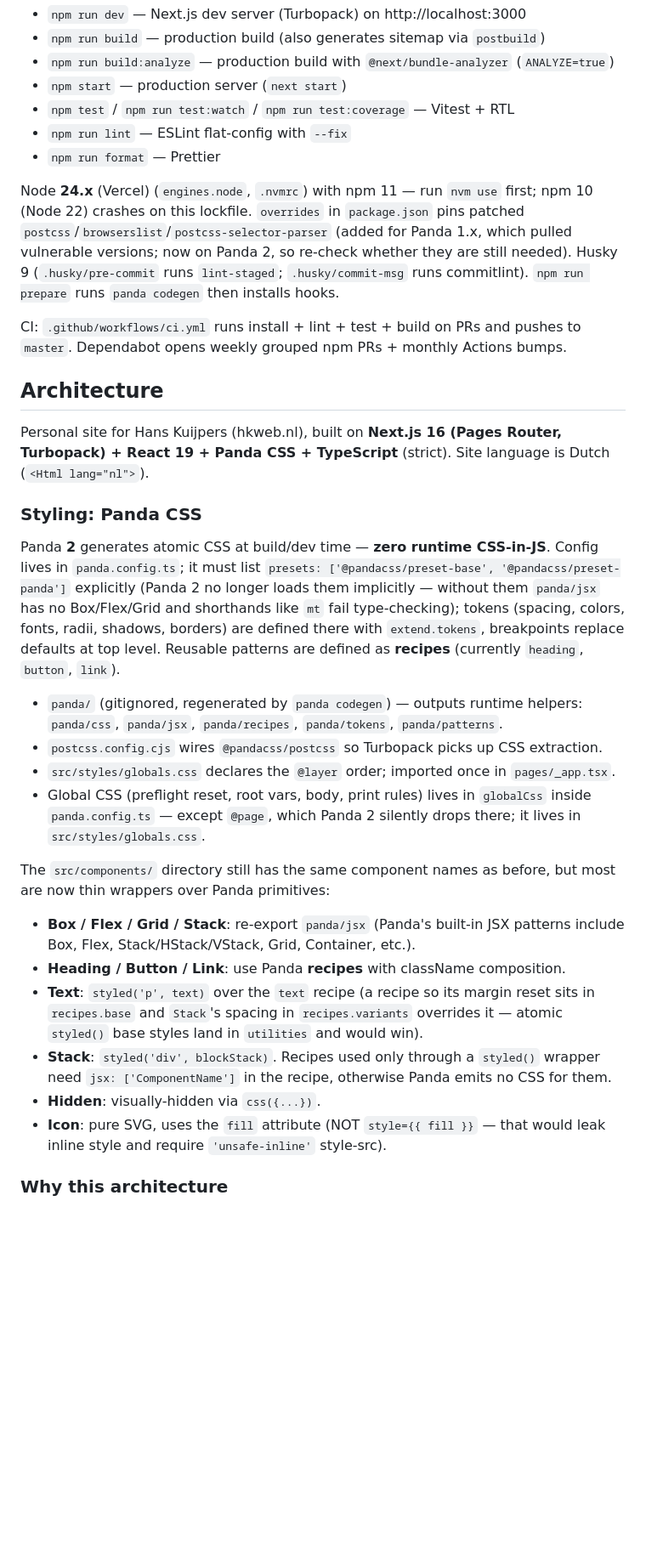
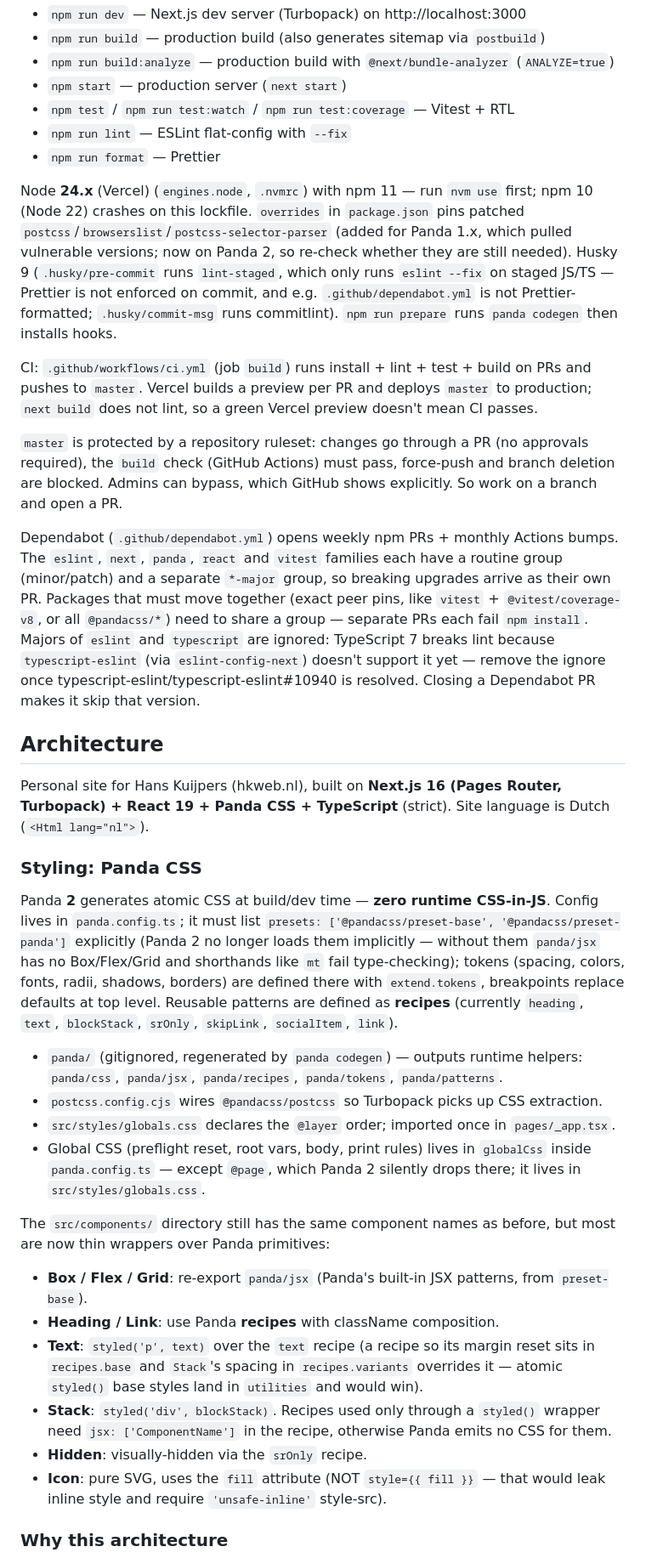
Before and after one commit to hans2103/HKweb, a Markdown page: CLAUDE.md, the part around one of its changes. Shown at 85% size. Rendered like a GitHub page; blank space fills up the shorter version.

Commit message:
CLAUDE.md: document ruleset and Dependabot groups, fix stale notes (#108)

```diff
--- a/CLAUDE.md
+++ b/CLAUDE.md
@@ -12,9 +12,13 @@ This file provides guidance to Claude Code (claude.ai/code) when working with co
 - `npm run lint` — ESLint flat-config with `--fix`
 - `npm run format` — Prettier
 
-Node **24.x** (Vercel) (`engines.node`, `.nvmrc`) with npm 11 — run `nvm use` first; npm 10 (Node 22) crashes on this lockfile. `overrides` in `package.json` pins patched `postcss`/`browserslist`/`postcss-selector-parser` (added for Panda 1.x, which pulled vulnerable versions; now on Panda 2, so re-check whether they are still needed). Husky 9 (`.husky/pre-commit` runs `lint-staged`; `.husky/commit-msg` runs commitlint). `npm run prepare` runs `panda codegen` then installs hooks.
+Node **24.x** (Vercel) (`engines.node`, `.nvmrc`) with npm 11 — run `nvm use` first; npm 10 (Node 22) crashes on this lockfile. `overrides` in `package.json` pins patched `postcss`/`browserslist`/`postcss-selector-parser` (added for Panda 1.x, which pulled vulnerable versions; now on Panda 2, so re-check whether they are still needed). Husky 9 (`.husky/pre-commit` runs `lint-staged`, which only runs `eslint --fix` on staged JS/TS — Prettier is not enforced on commit, and e.g. `.github/dependabot.yml` is not Prettier-formatted; `.husky/commit-msg` runs commitlint). `npm run prepare` runs `panda codegen` then installs hooks.
 
-CI: `.github/workflows/ci.yml` runs install + lint + test + build on PRs and pushes to `master`. Dependabot opens weekly grouped npm PRs + monthly Actions bumps.
+CI: `.github/workflows/ci.yml` (job `build`) runs install + lint + test + build on PRs and pushes to `master`. Vercel builds a preview per PR and deploys `master` to production; `next build` does not lint, so a green Vercel preview doesn't mean CI passes.
+
+`master` is protected by a repository ruleset: changes go through a PR (no approvals required), the `build` check (GitHub Actions) must pass, force-push and branch deletion are blocked. Admins can bypass, which GitHub shows explicitly. So work on a branch and open a PR.
+
+Dependabot (`.github/dependabot.yml`) opens weekly npm PRs + monthly Actions bumps. The `eslint`, `next`, `panda`, `react` and `vitest` families each have a routine group (minor/patch) and a separate `*-major` group, so breaking upgrades arrive as their own PR. Packages that must move together (exact peer pins, like `vitest` + `@vitest/coverage-v8`, or all `@pandacss/*`) need to share a group — separate PRs each fail `npm install`. Majors of `eslint` and `typescript` are ignored: TypeScript 7 breaks lint because `typescript-eslint` (via `eslint-config-next`) doesn't support it yet — remove the ignore once typescript-eslint/typescript-eslint#10940 is resolved. Closing a Dependabot PR makes it skip that version.
 
 ## Architecture
 
@@ -22,7 +26,7 @@ Personal site for Hans Kuijpers (hkweb.nl), built on **Next.js 16 (Pages Router,
 
 ### Styling: Panda CSS
 
-Panda **2** generates atomic CSS at build/dev time — **zero runtime CSS-in-JS**. Config lives in `panda.config.ts`; it must list `presets: ['@pandacss/preset-base', '@pandacss/preset-panda']` explicitly (Panda 2 no longer loads them implicitly — without them `panda/jsx` has no Box/Flex/Grid and shorthands like `mt` fail type-checking); tokens (spacing, colors, fonts, radii, shadows, borders) are defined there with `extend.tokens`, breakpoints replace defaults at top level. Reusable patterns are defined as **recipes** (currently `heading`, `button`, `link`).
+Panda **2** generates atomic CSS at build/dev time — **zero runtime CSS-in-JS**. Config lives in `panda.config.ts`; it must list `presets: ['@pandacss/preset-base', '@pandacss/preset-panda']` explicitly (Panda 2 no longer loads them implicitly — without them `panda/jsx` has no Box/Flex/Grid and shorthands like `mt` fail type-checking); tokens (spacing, colors, fonts, radii, shadows, borders) are defined there with `extend.tokens`, breakpoints replace defaults at top level. Reusable patterns are defined as **recipes** (currently `heading`, `text`, `blockStack`, `srOnly`, `skipLink`, `socialItem`, `link`).
 
 - `panda/` (gitignored, regenerated by `panda codegen`) — outputs runtime helpers: `panda/css`, `panda/jsx`, `panda/recipes`, `panda/tokens`, `panda/patterns`.
 - `postcss.config.cjs` wires `@pandacss/postcss` so Turbopack picks up CSS extraction.
@@ -31,11 +35,11 @@ Panda **2** generates atomic CSS at build/dev time — **zero runtime CSS-in-JS*
 
 The `src/components/` directory still has the same component names as before, but most are now thin wrappers over Panda primitives:
 
-- **Box / Flex / Grid / Stack**: re-export `panda/jsx` (Panda's built-in JSX patterns include Box, Flex, Stack/HStack/VStack, Grid, Container, etc.).
-- **Heading / Button / Link**: use Panda **recipes** with className composition.
+- **Box / Flex / Grid**: re-export `panda/jsx` (Panda's built-in JSX patterns, from `preset-base`).
+- **Heading / Link**: use Panda **recipes** with className composition.
 - **Text**: `styled('p', text)` over the `text` recipe (a recipe so its margin reset sits in `recipes.base` and `Stack`'s spacing in `recipes.variants` overrides it — atomic `styled()` base styles land in `utilities` and would win).
 - **Stack**: `styled('div', blockStack)`. Recipes used only through a `styled()` wrapper need `jsx: ['ComponentName']` in the recipe, otherwise Panda emits no CSS for them.
-- **Hidden**: visually-hidden via `css({...})`.
+- **Hidden**: visually-hidden via the `srOnly` recipe.
 - **Icon**: pure SVG, uses the `fill` attribute (NOT `style={{ fill }}` — that would leak inline style and require `'unsafe-inline'` style-src).
 
 ### Why this architecture
```
Also changed, not shown: other parts of CLAUDE.md (+2 -2 lines).
